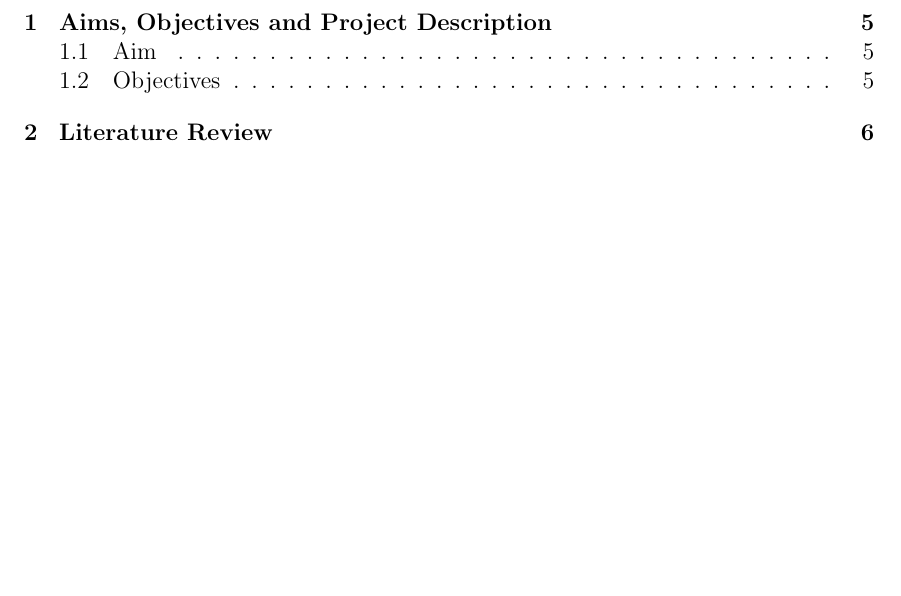
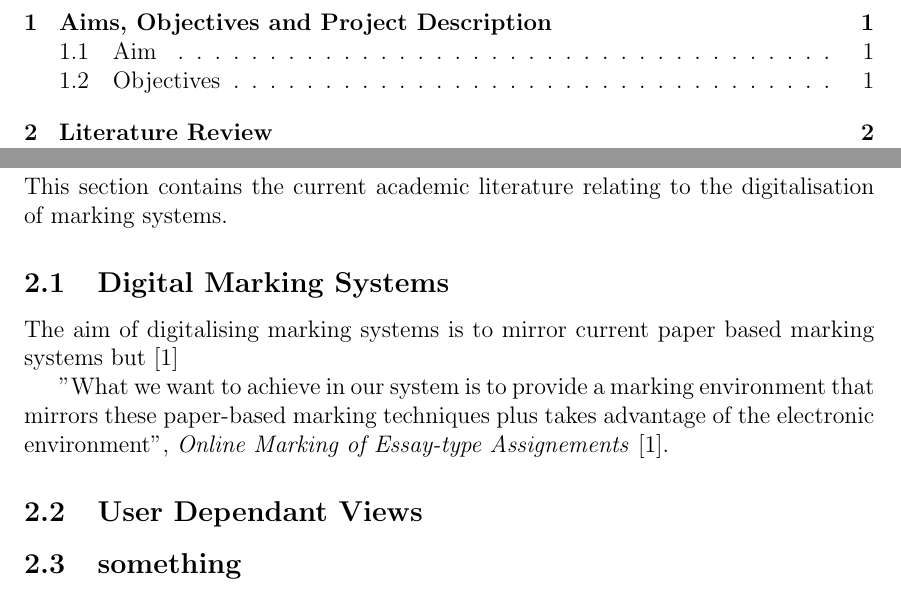
Before and after one commit to lewis785/Dissertation, a LaTeX thesis (dissertation.tex): part of page 4 of 10 before the commit and two parts of pages 4 and 6 of 10 after it, the two joined at a grey line, cut so that both start at the same text, the shorter picture padded with empty space. Compiled offline with pdfLaTeX.

Commit message:
Start Lit Review

```diff
--- a/dissertation.tex
+++ b/dissertation.tex
@@ -77,6 +80,18 @@ The project aim is to develop a web application that will be used to improve mar
 
 \newpage
 \section{Literature Review}
+
+This section contains the current academic literature relating to the digitalisation of marking systems.
+\subsection{Digital Marking Systems}
+The aim of digitalising marking systems is to mirror current paper based marking systems but  \cite{EssayType}
+
+"What we want to achieve in our system is to provide a marking environment that mirrors these paper-based marking techniques plus takes advantage of the electronic environment", \textit{Online Marking of Essay-type Assignements} \cite{EssayType}.
+
+
+\subsection{User Dependant Views}
+
+
+\subsection{something}
 
 \newpage
 \section{Requirements}
```
Also changed, not shown: dissertation.pdf, dissertation.tex (10 more changed lines).
